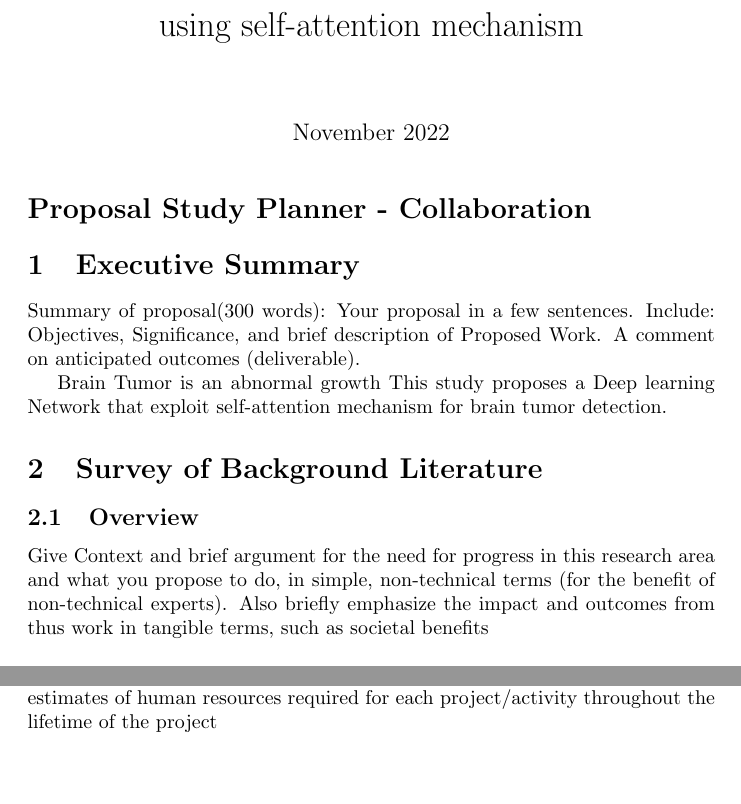
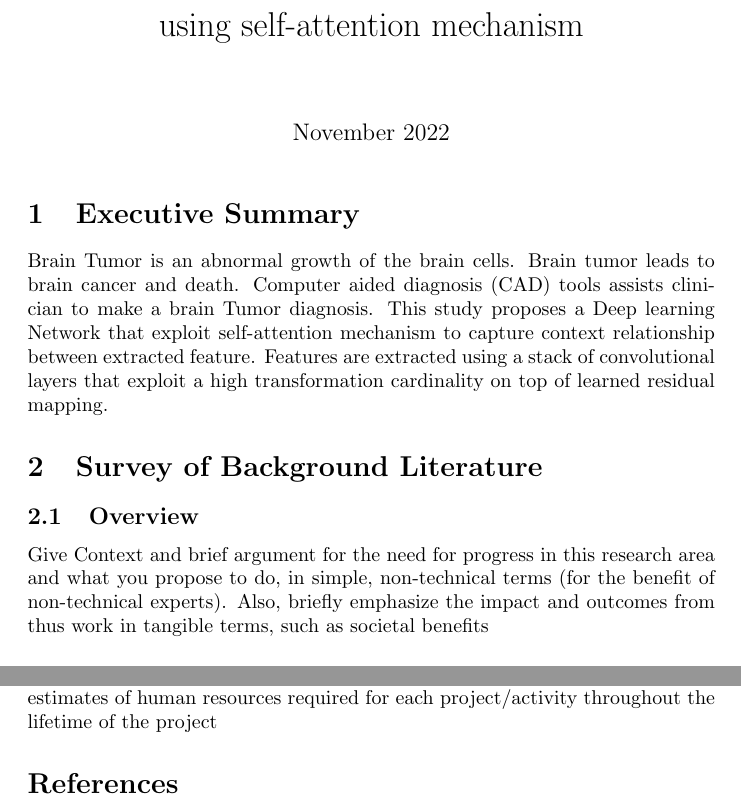
Before and after one commit to zaky-fetoh/BrainTumor-classification, a LaTeX document (Documentation/report.tex): two parts of pages 1 and 2 of 2, joined at a grey line, cut so that both start at the same text. Compiled offline with pdfLaTeX.

Commit message:
Executive Method summery is add

```diff
--- a/Documentation/report.tex
+++ b/Documentation/report.tex
@@ -9,22 +9,18 @@
 
 \maketitle
 
-\section*{Proposal Study Planner - Collaboration}
 
 \section{Executive Summary}
 
-Summary of proposal(300 words): Your proposal in a few sentences. Include: Objectives, Significance, and brief description of Proposed Work. A comment on anticipated outcomes (deliverable).
-
-Brain Tumor is an abnormal growth
-This study proposes a Deep learning Network that exploit self-attention mechanism for brain tumor detection.
-
+Brain Tumor is an abnormal growth of the brain cells. Brain tumor leads to brain cancer and death. Computer aided diagnosis (CAD) tools assists clinician to make a brain Tumor diagnosis.
+This study proposes a Deep learning Network that exploit self-attention mechanism to capture context relationship between extracted feature. Features are extracted using a stack of convolutional layers that exploit a high transformation cardinality on top of learned residual mapping.
 
 
 \section{Survey of Background Literature}
 
 \subsection{Overview}
 
-Give Context and brief argument for the need for progress in this research area and what you propose to do, in simple, non-technical terms (for the benefit of non-technical experts). Also briefly emphasize the impact and outcomes from thus work in tangible terms, such as societal benefits
+Give Context and brief argument for the need for progress in this research area and what you propose to do, in simple, non-technical terms (for the benefit of non-technical experts). Also, briefly emphasize the impact and outcomes from thus work in tangible terms, such as societal benefits
 \subsection{Background}
 
 Give a thorough introduction to the background science relevant to the general area of the proposed research (Much of this come from the review). Explain any relevant theory and standard techniques used in the area, along with any acronyms and jargon typical to the field. Also provide background material on any new methodologies if you intend to introduce to the field. Remember that it is always better avoid the use of abbreviations and acronyms as much as possible
```
Also changed, not shown: Documentation/mybib.bib (added), Documentation/report.bbl (added), Documentation/report.pdf, Documentation/report.tex (4 more changed lines), 6 other files.
